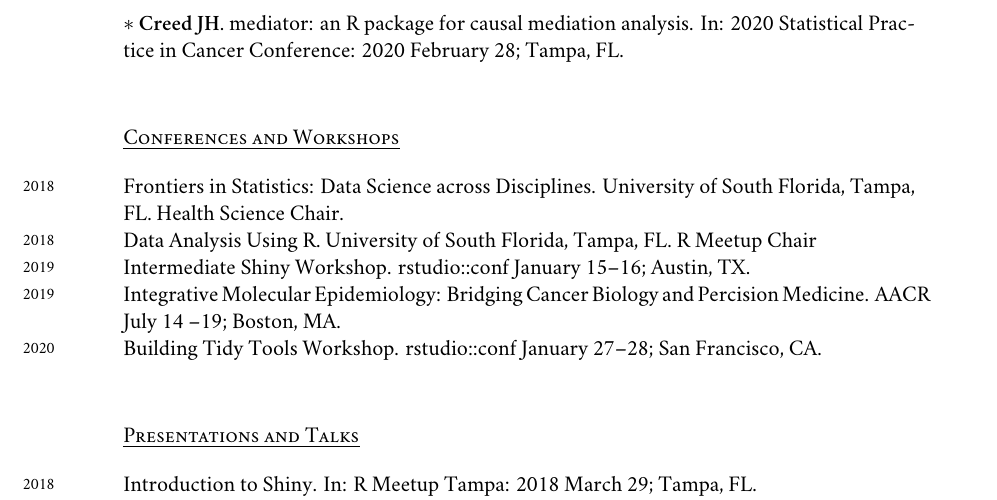
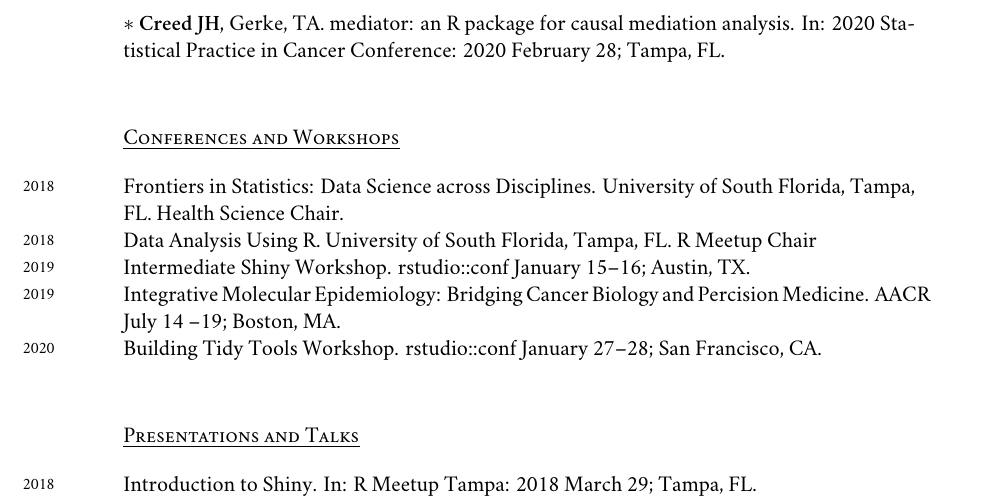
Before and after one commit to jhcreed/CV, a LaTeX CV (CV.tex): part of page 4 of 5, cut so that both start at the same text. Compiled offline with XeLaTeX; a missing font is replaced by an installed copy or a similar font.

Commit message:
fix typo

```diff
--- a/CV.tex
+++ b/CV.tex
@@ -212,7 +212,7 @@ $*$ {\bf Creed JH}, Gerke TA. Global ancestry estimation and data repository for
 
 -- Carvajal R, Gonzalez-Calderon G, Betin-Montes M, Gai-Cherry R, {\bf Creed JH}, Gerke TA, Eschrich S, Berglund A. Patient Timelines for Research-Oriented Exploration of Longitudinal Cancer Patient Data: PT Explorer. In: American Medical Informatics Association (AMIA) 2019 Annual Symposium: 2019 Nov 16--20; Washington, DC. Award: {\bf Distinguished Poster.}\\
 
-$*$ {\bf Creed JH}. mediator: an R package for causal mediation analysis.  In: 2020 Statistical Practice in Cancer Conference: 2020 February 28; Tampa, FL. \\
+$*$ {\bf Creed JH}, Gerke, TA. mediator: an R package for causal mediation analysis.  In: 2020 Statistical Practice in Cancer Conference: 2020 February 28; Tampa, FL. \\
 
 \section*{Conferences and Workshops}
 
```
Also changed, not shown: CV.pdf.
